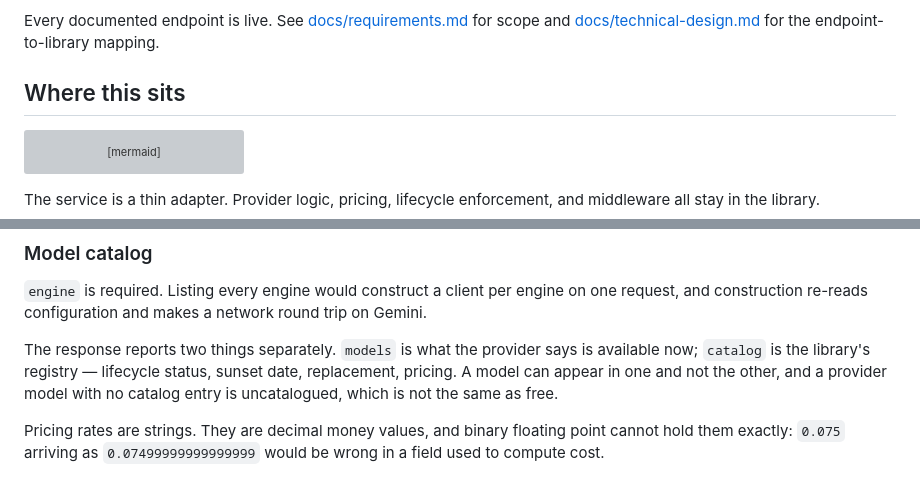
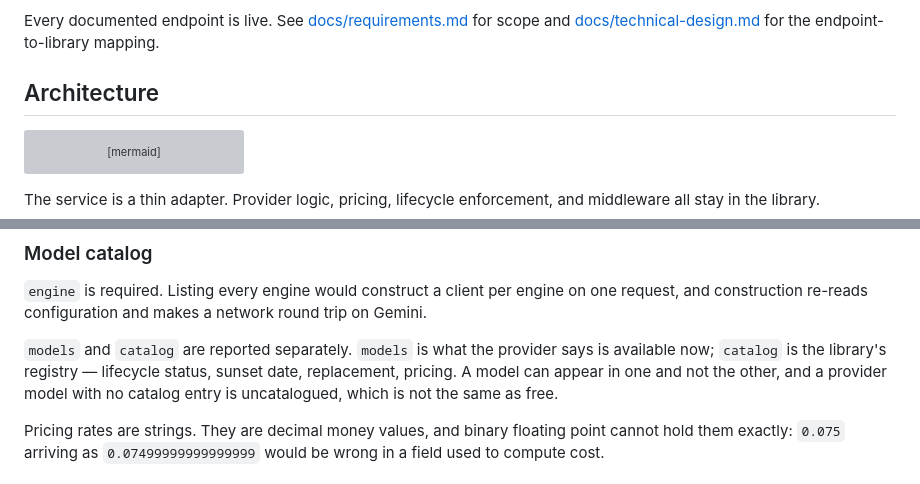
Before and after one commit to davecthomas/ai-api-unified-http, a Markdown page: README.md, 2 parts joined by grey strips. GitHub-like rendering; grey boxes are pictures that could not be loaded.

````diff
--- a/README.md
+++ b/README.md
@@ -10,7 +10,7 @@ Every documented endpoint is live. See
 [docs/technical-design.md](docs/technical-design.md) for the endpoint-to-library
 mapping.
 
-## Where this sits
+## Architecture
 
 ```mermaid
 flowchart TB
@@ -189,8 +189,8 @@ body everywhere else.
 on one request, and construction re-reads configuration and makes a network
 round trip on Gemini.
 
-The response reports two things separately. `models` is what the provider says
-is available now; `catalog` is the library's registry — lifecycle status,
+`models` and `catalog` are reported separately. `models` is what the provider
+says is available now; `catalog` is the library's registry — lifecycle status,
 sunset date, replacement, pricing. A model can appear in one and not the other,
 and a provider model with no catalog entry is uncatalogued, which is not the
 same as free.
````
Also changed, not shown: other parts of README.md (+13 -14 lines).
